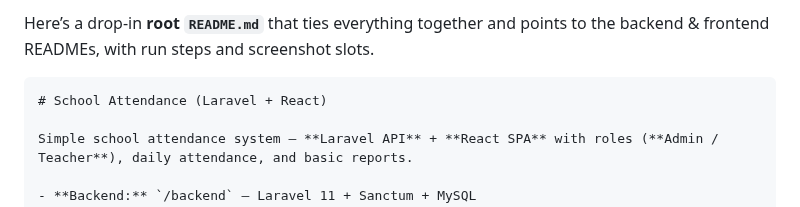
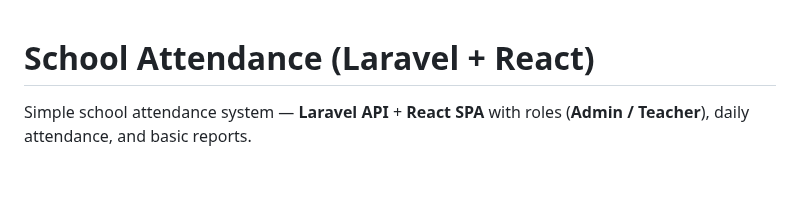
Before and after one commit to Nuraj250/School-Attendance-laravel-react, a Markdown page: README.md, the part around the change. Rendered like a GitHub page; blank space fills up the shorter version.

````diff
--- a/README.md
+++ b/README.md
@@ -1,6 +1,3 @@
-Here’s a drop-in **root `README.md`** that ties everything together and points to the backend & frontend READMEs, with run steps and screenshot slots.
-
-```md
 # School Attendance (Laravel + React)
 
 Simple school attendance system — **Laravel API** + **React SPA** with roles (**Admin / Teacher**), daily attendance, and basic reports.
````
